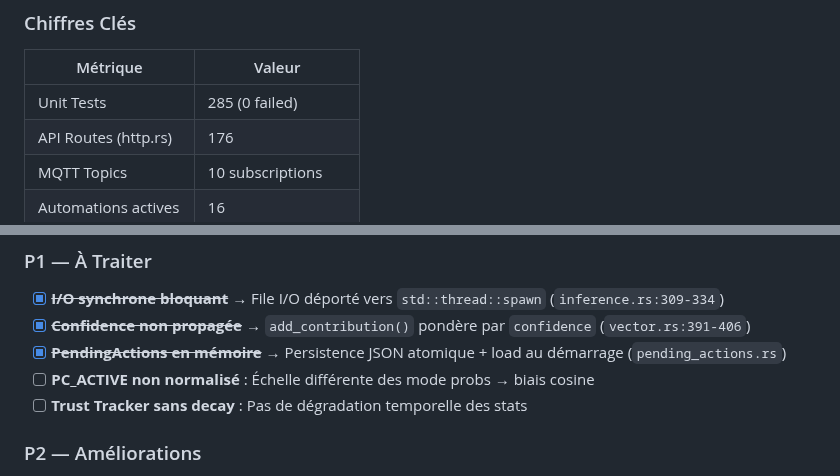
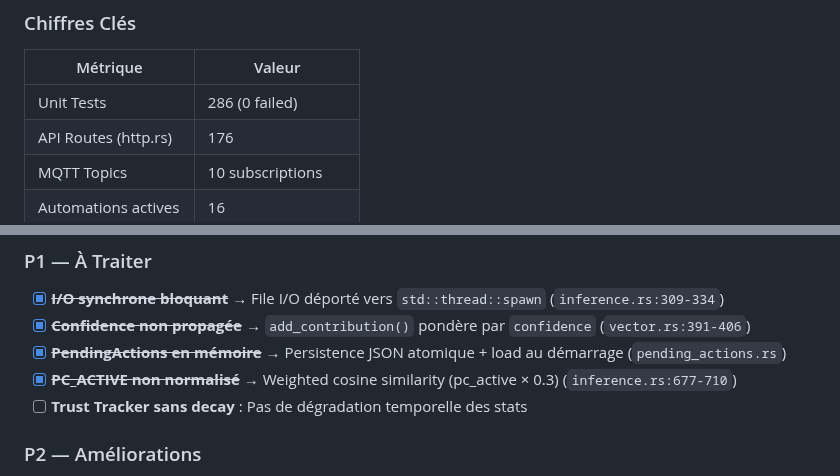
Before and after one commit to Eridwyn/NewSymbion, a Markdown page: docs/ROADMAP.md, 2 parts joined by grey strips. GitHub-like rendering.

Commit message:
docs(roadmap): P1 PC_ACTIVE normalisé, 286 tests

```diff
--- a/docs/ROADMAP.md
+++ b/docs/ROADMAP.md
@@ -22,7 +22,7 @@
 
 | Métrique | Valeur |
 |----------|--------|
-| Unit Tests | 285 (0 failed) |
+| Unit Tests | 286 (0 failed) |
 | API Routes (http.rs) | 176 |
 | MQTT Topics | 10 subscriptions |
 | Automations actives | 16 |
@@ -309,7 +309,7 @@ Contrôle lumières connectées avec abstraction générique.
 - [x] ~~**I/O synchrone bloquant**~~ → File I/O déporté vers `std::thread::spawn` (`inference.rs:309-334`)
 - [x] ~~**Confidence non propagée**~~ → `add_contribution()` pondère par `confidence` (`vector.rs:391-406`)
 - [x] ~~**PendingActions en mémoire**~~ → Persistence JSON atomique + load au démarrage (`pending_actions.rs`)
-- [ ] **PC_ACTIVE non normalisé** : Échelle différente des mode probs → biais cosine
+- [x] ~~**PC_ACTIVE non normalisé**~~ → Weighted cosine similarity (pc_active × 0.3) (`inference.rs:677-710`)
 - [ ] **Trust Tracker sans decay** : Pas de dégradation temporelle des stats
 
 ### P2 — Améliorations
```
